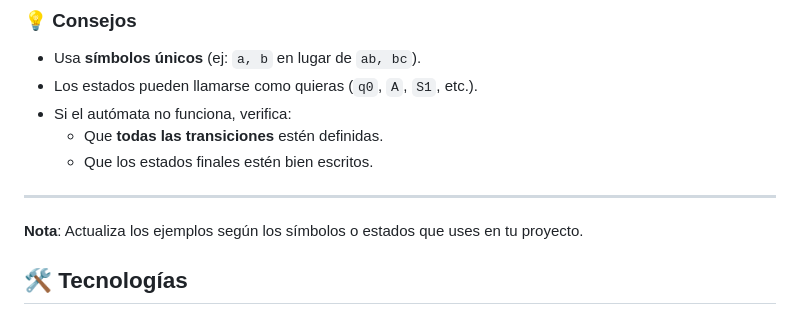
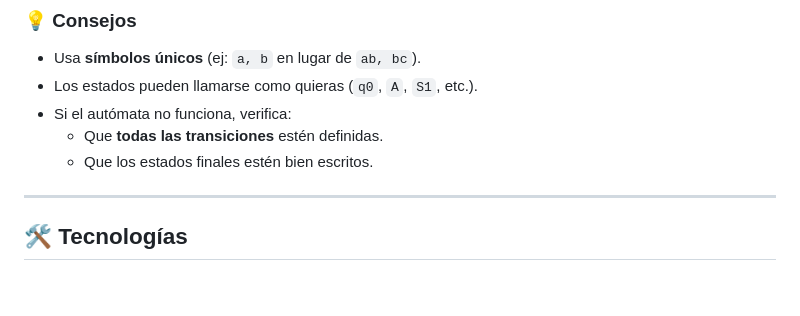
Before and after one commit to MarkoEv/Simulador-de-Aut-matas-Finitos-Deterministas-AFD-, a Markdown page: README.md, the part around the change. Drawn GitHub-style; blank space fills up the shorter version.

```diff
--- a/README.md
+++ b/README.md
@@ -88,8 +88,6 @@ https://automatafinito.netlify.app/
 
 ---
 
-**Nota**: Actualiza los ejemplos según los símbolos o estados que uses en tu proyecto.
-
 ## **🛠️ Tecnologías**
 - **Frontend**:
   ![HTML5](https://img.shields.io/badge/HTML5-E34F26?style=flat&logo=html5&logoColor=white)
```
